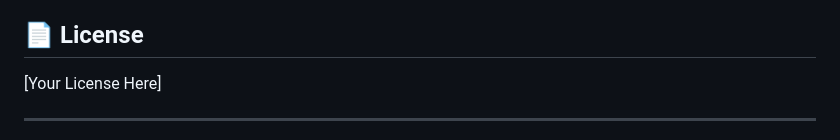
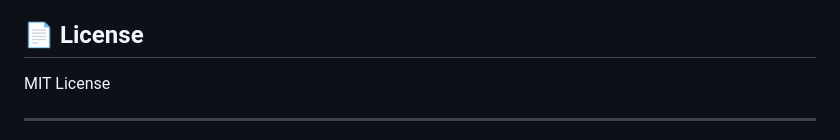
Before and after one commit to MUGESHSELVAM/Tamper-Evident-Logging-System, a Markdown page: README.md, the part around the change. Rendered like a GitHub page.

```diff
--- a/README.md
+++ b/README.md
@@ -290,7 +290,7 @@ For issues:
 
 ## 📄 License
 
-[Your License Here]
+MIT License
 
 ---
 
```
